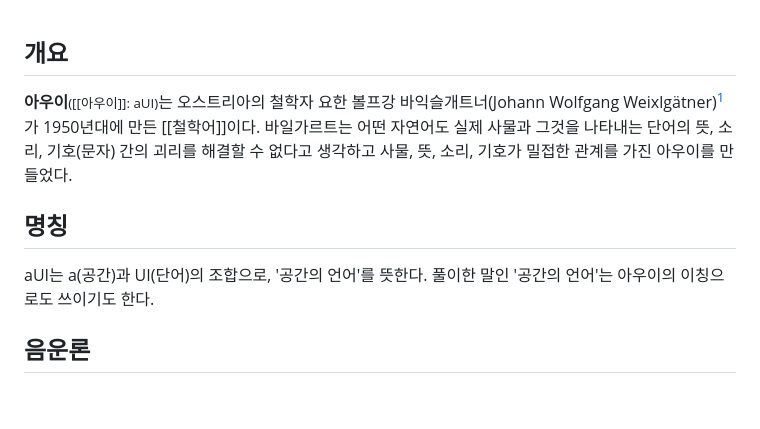
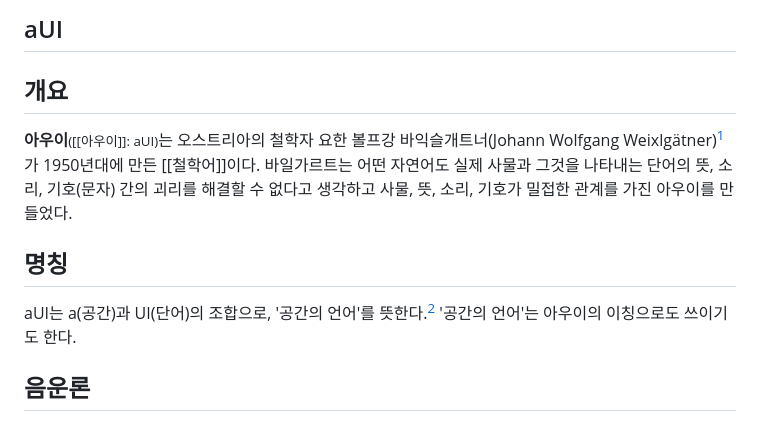
Before and after one commit to idzogy/wiki, a Markdown page: docs/아우이.md, the part around one of its changes. GitHub-like rendering; blank space fills up the shorter version.

```diff
--- a/docs/아우이.md
+++ b/docs/아우이.md
@@ -1,8 +1,10 @@
+aUI
+---
 ## 개요
 **아우이**<small>([[아우이]]: aUI)</small>는 오스트리아의 철학자 요한 볼프강 바익슬개트너(Johann Wolfgang Weixlgätner)[^1]가 1950년대에 만든 [[철학어]]이다. 바일가르트는 어떤 자연어도 실제 사물과 그것을 나타내는 단어의 뜻, 소리, 기호(문자) 간의 괴리를 해결할 수 없다고 생각하고 사물, 뜻, 소리, 기호가 밀접한 관계를 가진 아우이를 만들었다.
 
 ## 명칭
-aUI는 a(공간)과 UI(단어)의 조합으로, '공간의 언어'를 뜻한다. 풀이한 말인 '공간의 언어'는 아우이의 이칭으로도 쓰이기도 한다.
+aUI는 a(공간)과 UI(단어)의 조합으로, '공간의 언어'를 뜻한다.[^2] '공간의 언어'는 아우이의 이칭으로도 쓰이기도 한다.
 
 ## 음운론
 ### 자음
```
Also changed, not shown: other parts of docs/아우이.md (+10 -9 lines).
